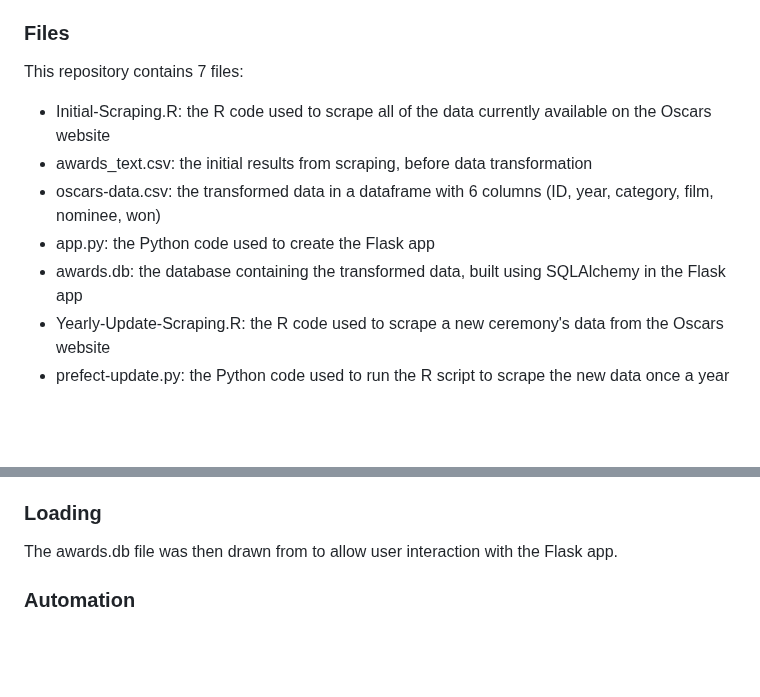
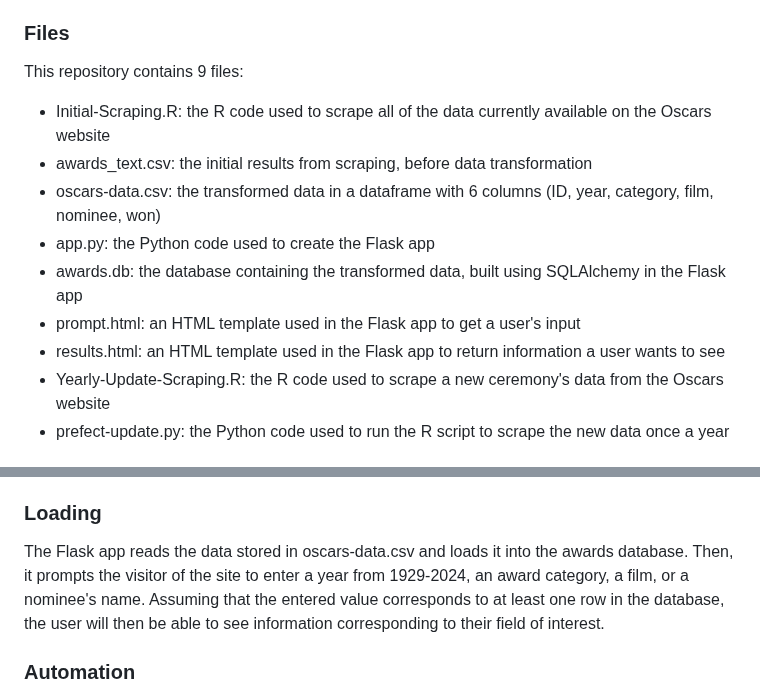
Before and after one commit to mauraanish/Oscars-Data, a Markdown page: README.md, 2 parts joined by grey strips. Drawn GitHub-style; blank space fills up the shorter version.

```diff
--- a/README.md
+++ b/README.md
@@ -2,12 +2,14 @@
 For my final project for my DACSS 690A: Data Engineering course, taught by Dr. Tyler Horan at UMass Amherst, I wanted to re-create and expand upon the functionality of the [Academy Awards Database](https://awardsdatabase.oscars.org/). To do so, I extracted data from the Oscars website, stored it in a table, and created a Flask app which users can interact with to see information and visualizations about the awards.
 
 ### Files
-This repository contains 7 files:
+This repository contains 9 files:
 - Initial-Scraping.R: the R code used to scrape all of the data currently available on the Oscars website
 - awards_text.csv: the initial results from scraping, before data transformation
 - oscars-data.csv: the transformed data in a dataframe with 6 columns (ID, year, category, film, nominee, won)
 - app.py: the Python code used to create the Flask app
 - awards.db: the database containing the transformed data, built using SQLAlchemy in the Flask app
+- prompt.html: an HTML template used in the Flask app to get a user's input
+- results.html: an HTML template used in the Flask app to return information a user wants to see
 - Yearly-Update-Scraping.R: the R code used to scrape a new ceremony's data from the Oscars website
 - prefect-update.py: the Python code used to run the R script to scrape the new data once a year
 
@@ -37,7 +39,7 @@ Once all of the data was in a consistent format, I was able to use the informati
 Finally, with the dataframe built, I reduced the number of categories from 115 to 22 by grouping together very similar categories that had just changed in name over the years. This dataframe was saved as oscars-data.csv and was loaded into the Python app. The app further transformed the data by storing it in a table called 'award' in the database called 'awards' using Pandas and SQLAlchemy.
 
 ### Loading
-The awards.db file was then drawn from to allow user interaction with the Flask app.
+The Flask app reads the data stored in oscars-data.csv and loads it into the awards database. Then, it prompts the visitor of the site to enter a year from 1929-2024, an award category, a film, or a nominee's name. Assuming that the entered value corresponds to at least one row in the database, the user will then be able to see information corresponding to their field of interest.
 
 ### Automation
 The data only needs to be updated once a year, towards the end of March, after each additional Oscars Ceremony. The yearly update code is quite similar to the initial scraping code, except it doesn't require as much storage or adjustment of award category names to reflect the changes over time. The only necessary information from the existing dataframe containing all past years' data is the last ID used, so as to start the ID values for the new rows appropriately. Depending on whether the Academy alters category names, adds new categories, or changes the format in which they store information about each category on their website in the coming years, the yearly update code may need to be modified accordingly. However, assuming that the structure of the data remains the same, the oscars-data.csv will be updated yearly, so the Flask app can continue to pull in the most current data.
```
